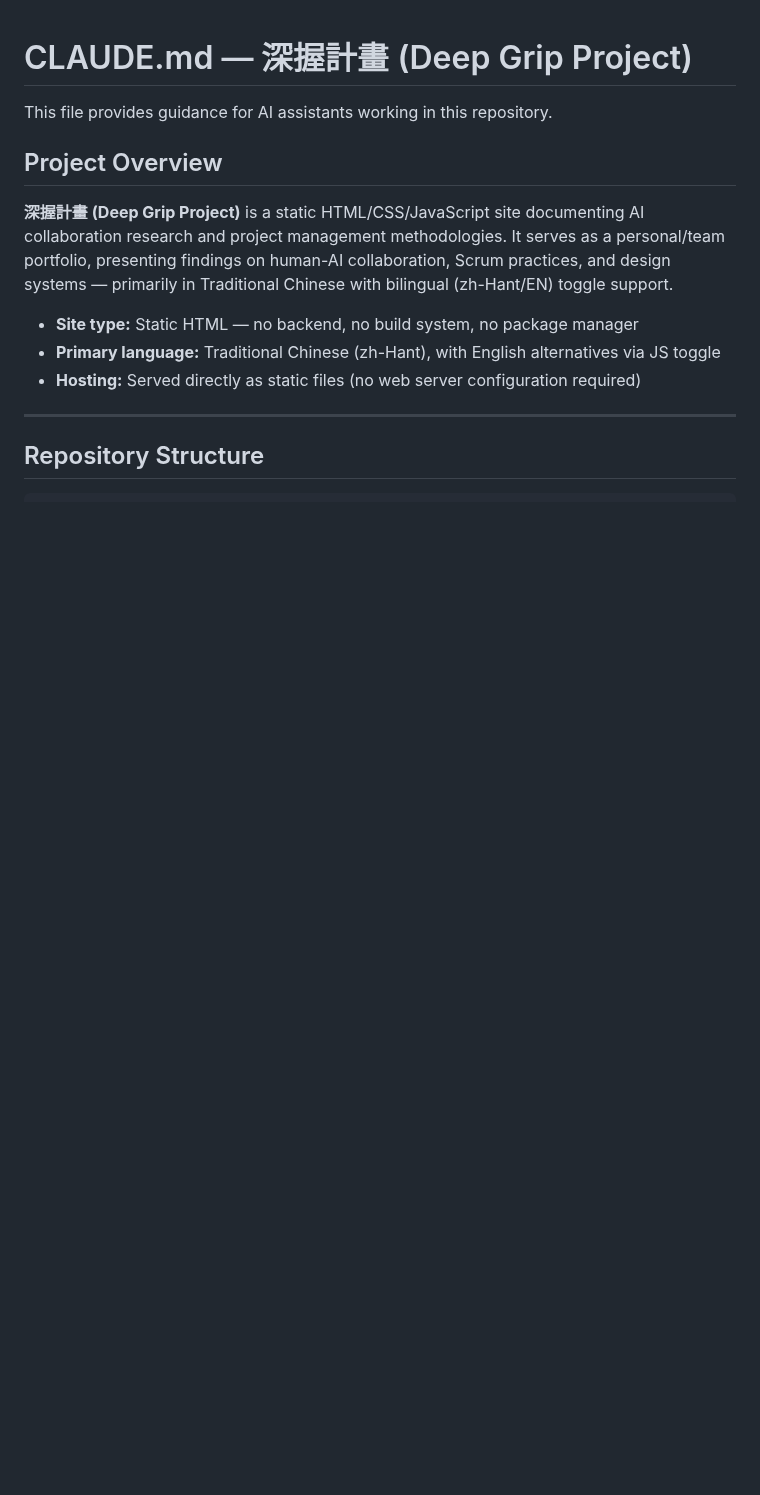
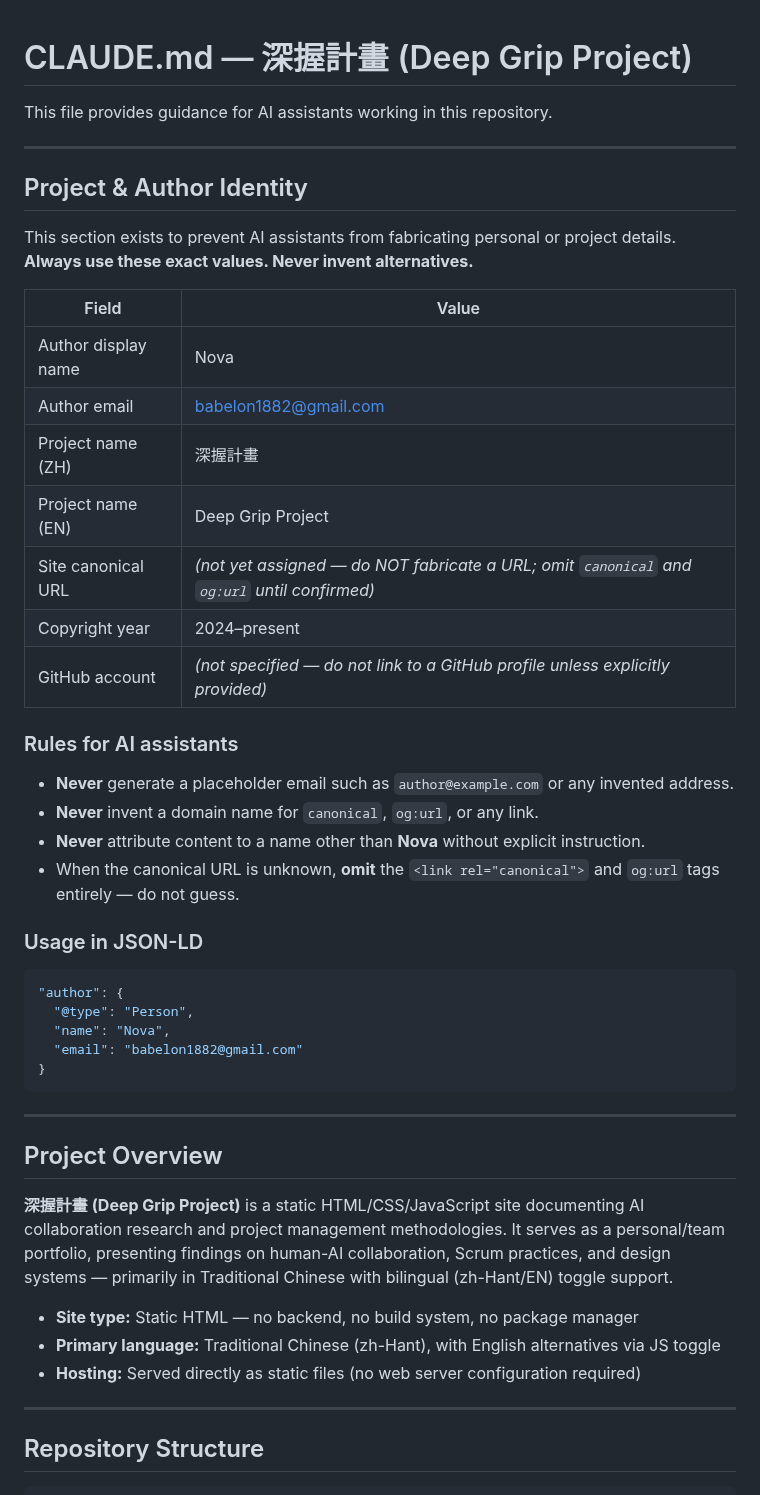
Before and after one commit to TB1982/pm, a Markdown page: CLAUDE.md, the part around the change. Drawn GitHub-style; blank space fills up the shorter version.

Commit message:
新增作者身份資訊區塊至 CLAUDE.md，防止 AI 捏造個人資料
- 作者署名：Nova
- 聯絡信箱：babelon1882@gmail.com
- 明確規範 AI 禁止自行生成 Email、網域或署名
- JSON-LD author 範本已對應正確欄位
- Canonical URL 待確認前禁止 AI 填入任何值

https://claude.ai/code/session_01F3Z7S9cqk34zSi4Cf2mnvb

````diff
--- a/CLAUDE.md
+++ b/CLAUDE.md
@@ -1,6 +1,41 @@
 # CLAUDE.md — 深握計畫 (Deep Grip Project)
 
 This file provides guidance for AI assistants working in this repository.
+
+---
+
+## Project & Author Identity
+
+This section exists to prevent AI assistants from fabricating personal or project details. **Always use these exact values. Never invent alternatives.**
+
+| Field | Value |
+|-------|-------|
+| Author display name | Nova |
+| Author email | babelon1882@gmail.com |
+| Project name (ZH) | 深握計畫 |
+| Project name (EN) | Deep Grip Project |
+| Site canonical URL | *(not yet assigned — do NOT fabricate a URL; omit `canonical` and `og:url` until confirmed)* |
+| Copyright year | 2024–present |
+| GitHub account | *(not specified — do not link to a GitHub profile unless explicitly provided)* |
+
+### Rules for AI assistants
+
+- **Never** generate a placeholder email such as `author@example.com` or any invented address.
+- **Never** invent a domain name for `canonical`, `og:url`, or any link.
+- **Never** attribute content to a name other than **Nova** without explicit instruction.
+- When the canonical URL is unknown, **omit** the `<link rel="canonical">` and `og:url` tags entirely — do not guess.
+
+### Usage in JSON-LD
+
+```json
+"author": {
+  "@type": "Person",
+  "name": "Nova",
+  "email": "babelon1882@gmail.com"
+}
+```
+
+---
 
 ## Project Overview
 
````
